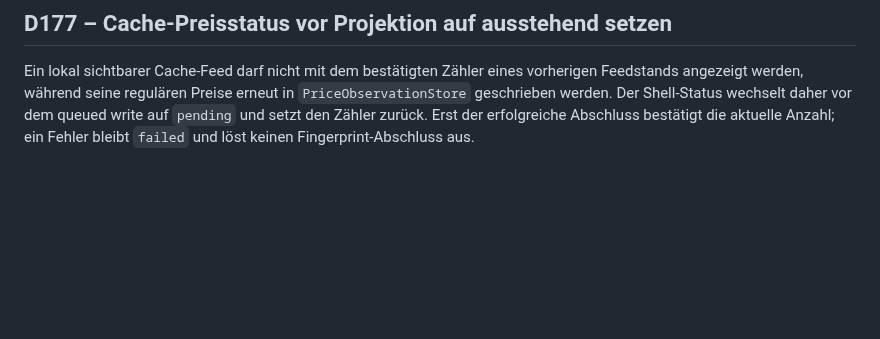
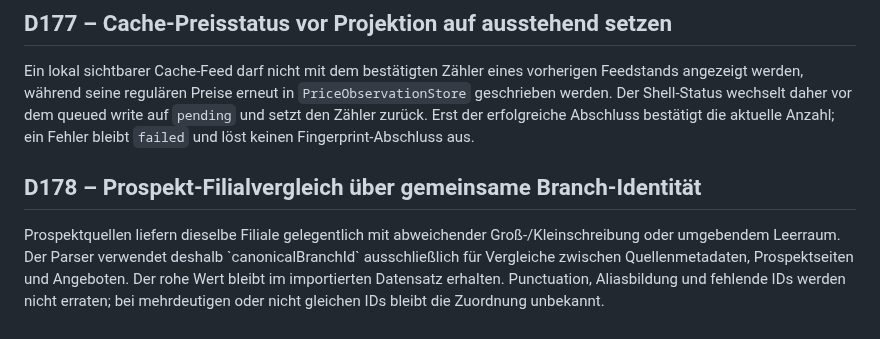
Before and after one commit to bndkxbqf2g-stack/SparzamApp, a Markdown page: docs/DECISIONS.md, the part around the change. Rendered like a GitHub page; blank space fills up the shorter version.

Commit message:
Document prospect branch identity normalization

```diff
--- a/docs/DECISIONS.md
+++ b/docs/DECISIONS.md
@@ -1758,3 +1758,12 @@ in `PriceObservationStore` geschrieben werden. Der Shell-Status wechselt daher
 vor dem queued write auf `pending` und setzt den Zähler zurück. Erst der
 erfolgreiche Abschluss bestätigt die aktuelle Anzahl; ein Fehler bleibt
 `failed` und löst keinen Fingerprint-Abschluss aus.
+
+## D178 – Prospekt-Filialvergleich über gemeinsame Branch-Identität
+
+Prospektquellen liefern dieselbe Filiale gelegentlich mit abweichender
+Groß-/Kleinschreibung oder umgebendem Leerraum. Der Parser verwendet deshalb
+\`canonicalBranchId\` ausschließlich für Vergleiche zwischen Quellenmetadaten,
+Prospektseiten und Angeboten. Der rohe Wert bleibt im importierten Datensatz
+erhalten. Punctuation, Aliasbildung und fehlende IDs werden nicht erraten; bei
+mehrdeutigen oder nicht gleichen IDs bleibt die Zuordnung unbekannt.
```
